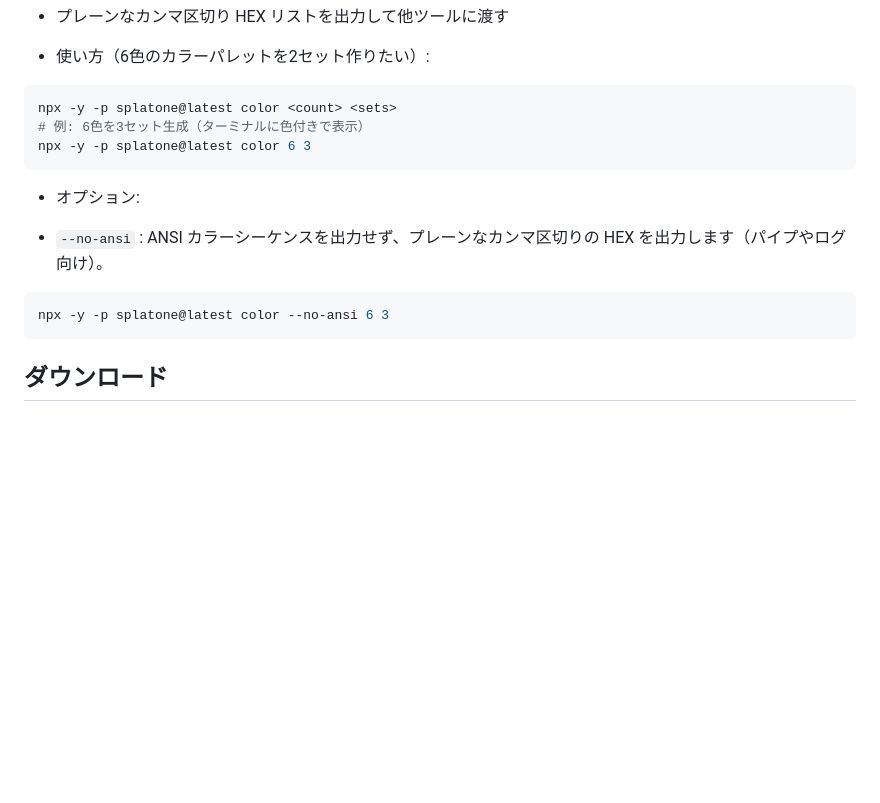
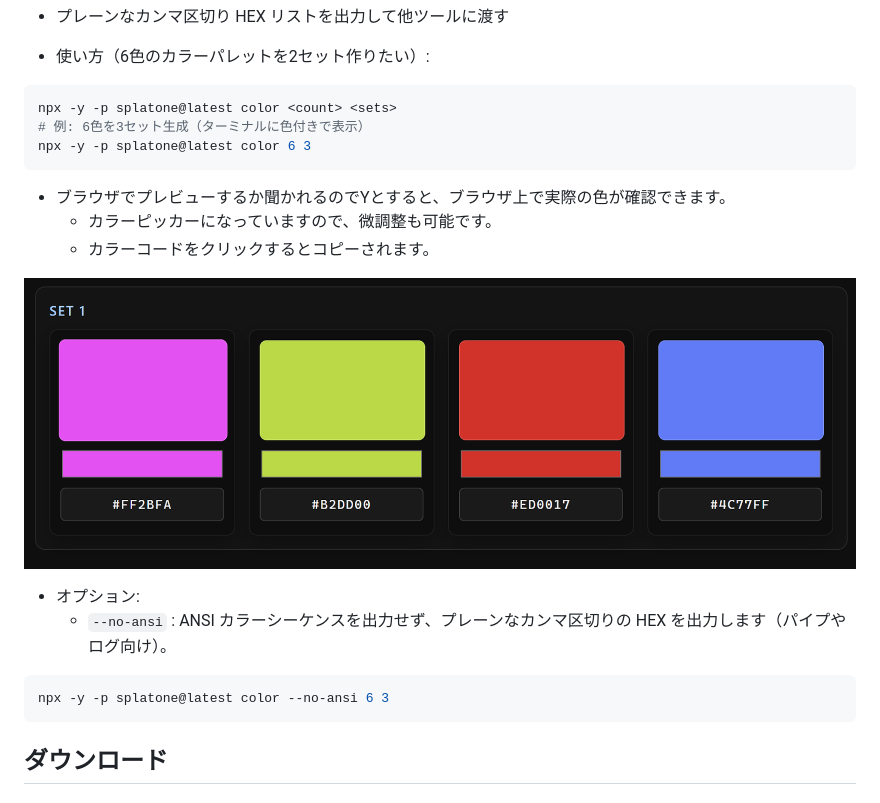
Before and after one commit to YokoyamaLab/Splatone, a Markdown page: README.md, the part around the change. Rendered like a GitHub page; pictures changed too: assets/screenshot_color_picker.png (added); blank space fills up the shorter version.

Commit message:
color picker

````diff
--- a/README.md
+++ b/README.md
@@ -399,13 +399,20 @@ npx -y -p splatone@latest color <count> <sets>
 npx -y -p splatone@latest color 6 3
 ```
 
+- ブラウザでプレビューするか聞かれるのでYとすると、ブラウザ上で実際の色が確認できます。
+  - カラーピッカーになっていますので、微調整も可能です。
+  - カラーコードをクリックするとコピーされます。
+
+![](assets/screenshot_color_picker.png?raw=true)
+
 - オプション:
-
-- `--no-ansi` : ANSI カラーシーケンスを出力せず、プレーンなカンマ区切りの HEX を出力します（パイプやログ向け）。
+  - `--no-ansi` : ANSI カラーシーケンスを出力せず、プレーンなカンマ区切りの HEX を出力します（パイプやログ向け）。
 
 ```bash
 npx -y -p splatone@latest color --no-ansi 6 3
 ```
+
+
 
 ## ダウンロード
 
````
Also changed, not shown: 1 other file.
